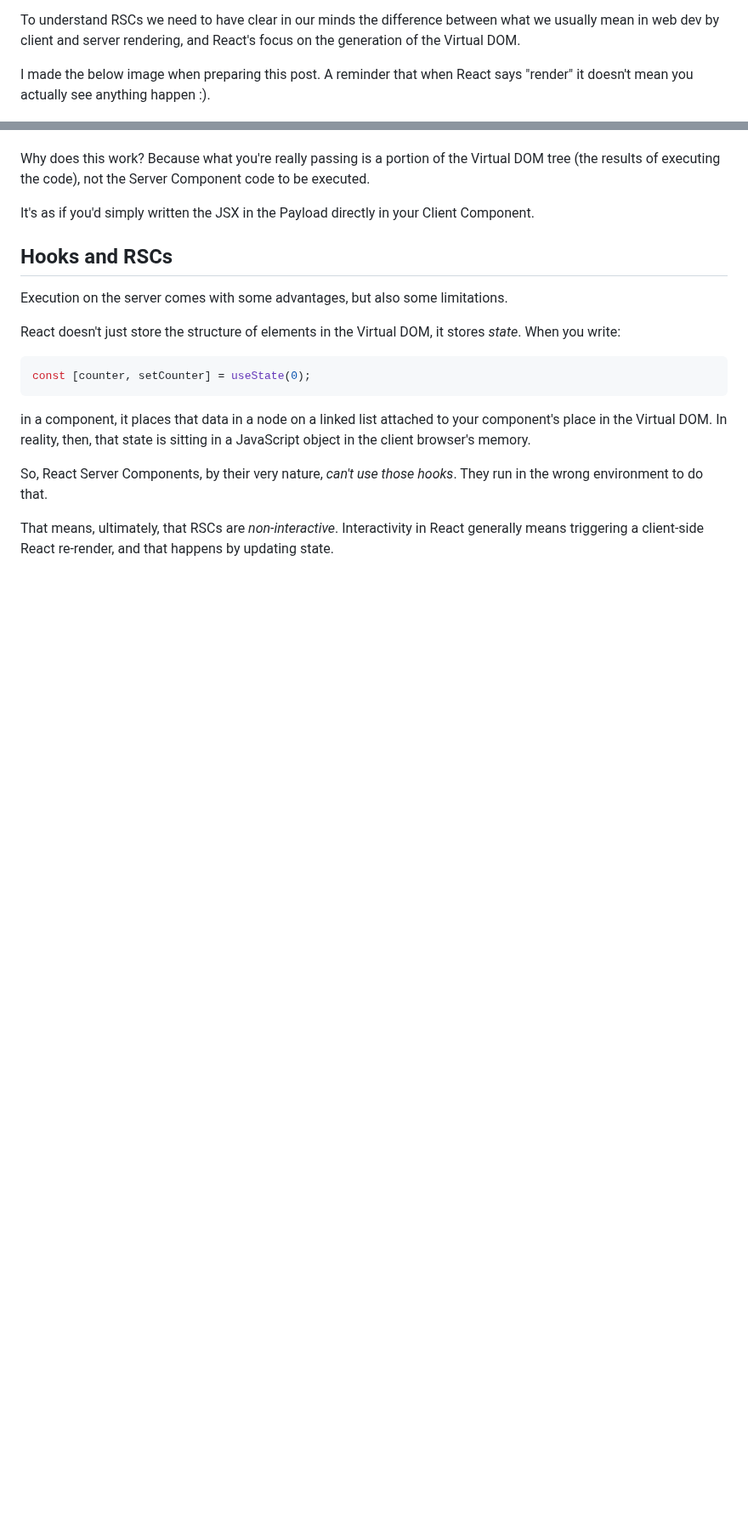
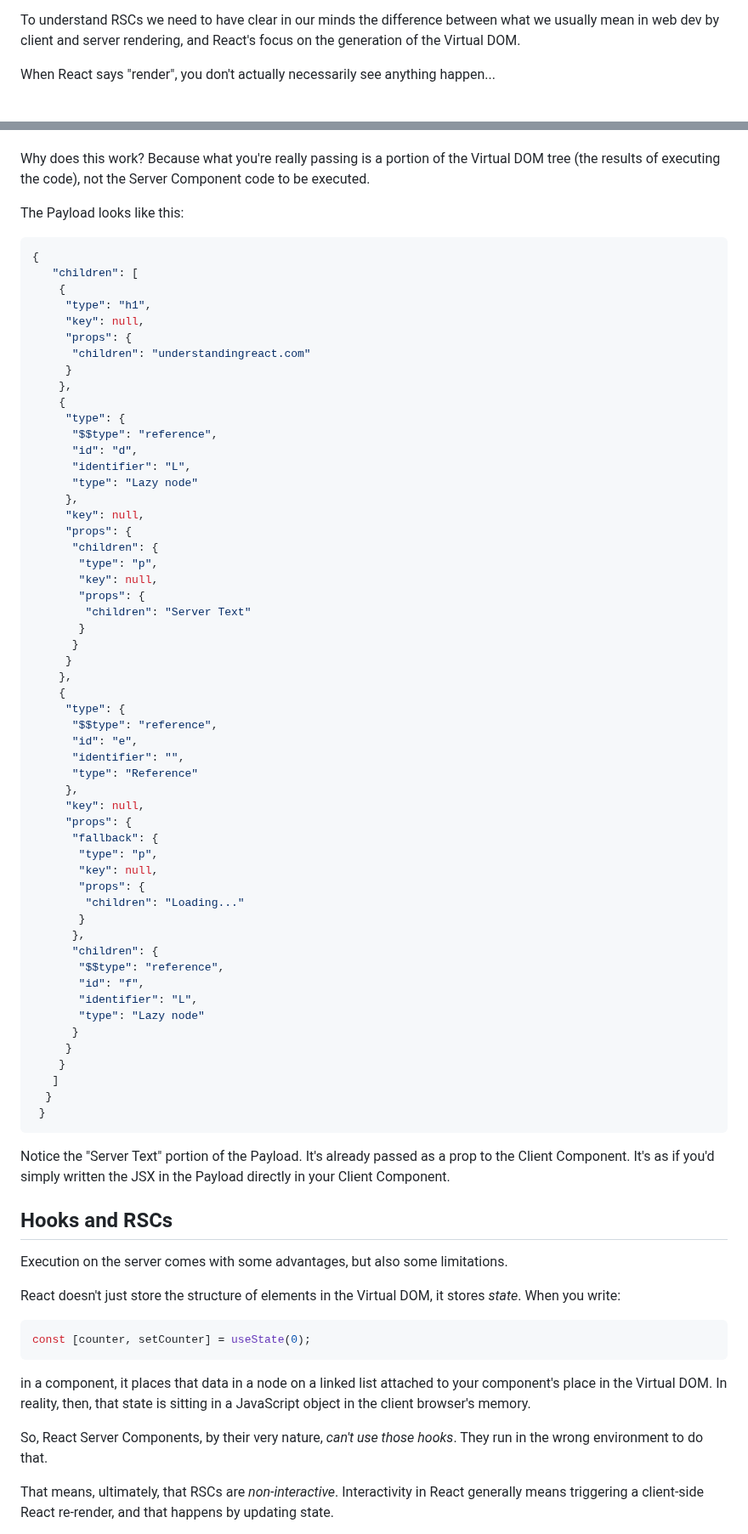
Before and after one commit to AnthonyPAlicea/anthonyalicea, a Markdown page: blog/understanding-react-server-components.md, 2 parts joined by grey strips. Shown at 85% size. Rendered like a GitHub page; blank space fills up the shorter version.

Commit message:
RSC post update

````diff
--- a/blog/understanding-react-server-components.md
+++ b/blog/understanding-react-server-components.md
@@ -115,7 +115,7 @@ As it turns out, understanding that **React co-opted the term "render"** goes a
 
 To understand RSCs we need to have clear in our minds the difference between what we usually mean in web dev by client and server rendering, and React's focus on the generation of the Virtual DOM.
 
-I made the below image when preparing this post. A reminder that when React says "render" it doesn't mean you actually see anything happen :).
+When React says "render", you don't actually necessarily see anything happen...
 <p style="text-align: center;">
 <img style="max-width: 350px;" alt="A cartoon sketch of a quivering atom saying "Oh I am rendering...in my mind." src="/assets/blogimages/tonyalicea_cartoon1_dark.png" />
 </p>
@@ -674,6 +746,65 @@ Why? Because bundlers *won't send RSC functions to the client, only the Payload*
 Why does this work? Because what you're really passing is a portion of the Virtual DOM tree (the results of executing the code), not the Server Component code to be executed.
 
-It's as if you'd simply written the JSX in the Payload directly in your Client Component.
+The Payload looks like this:
+
+```js
+{
+   "children": [
+    {
+     "type": "h1",
+     "key": null,
+     "props": {
+      "children": "understandingreact.com"
+     }
+    },
+    {
+     "type": {
+      "$$type": "reference",
+      "id": "d",
+      "identifier": "L",
+      "type": "Lazy node"
+     },
+     "key": null,
+     "props": {
+      "children": {
+       "type": "p",
+       "key": null,
+       "props": {
+        "children": "Server Text"
+       }
+      }
+     }
+    },
+    {
+     "type": {
+      "$$type": "reference",
+      "id": "e",
+      "identifier": "",
+      "type": "Reference"
+     },
+     "key": null,
+     "props": {
+      "fallback": {
+       "type": "p",
+       "key": null,
+       "props": {
+        "children": "Loading..."
+       }
+      },
+      "children": {
+       "$$type": "reference",
+       "id": "f",
+       "identifier": "L",
+       "type": "Lazy node"
+      }
+     }
+    }
+   ]
+  }
+ }
+ ```
+
+Notice the "Server Text" portion of the Payload. It's already passed as a prop to the Client Component. It's as if you'd simply written the JSX in the Payload directly in your Client Component.
 
 
 ## Hooks and RSCs
````
Also changed, not shown: other parts of blog/understanding-react-server-components.md (+74 -2 lines).
